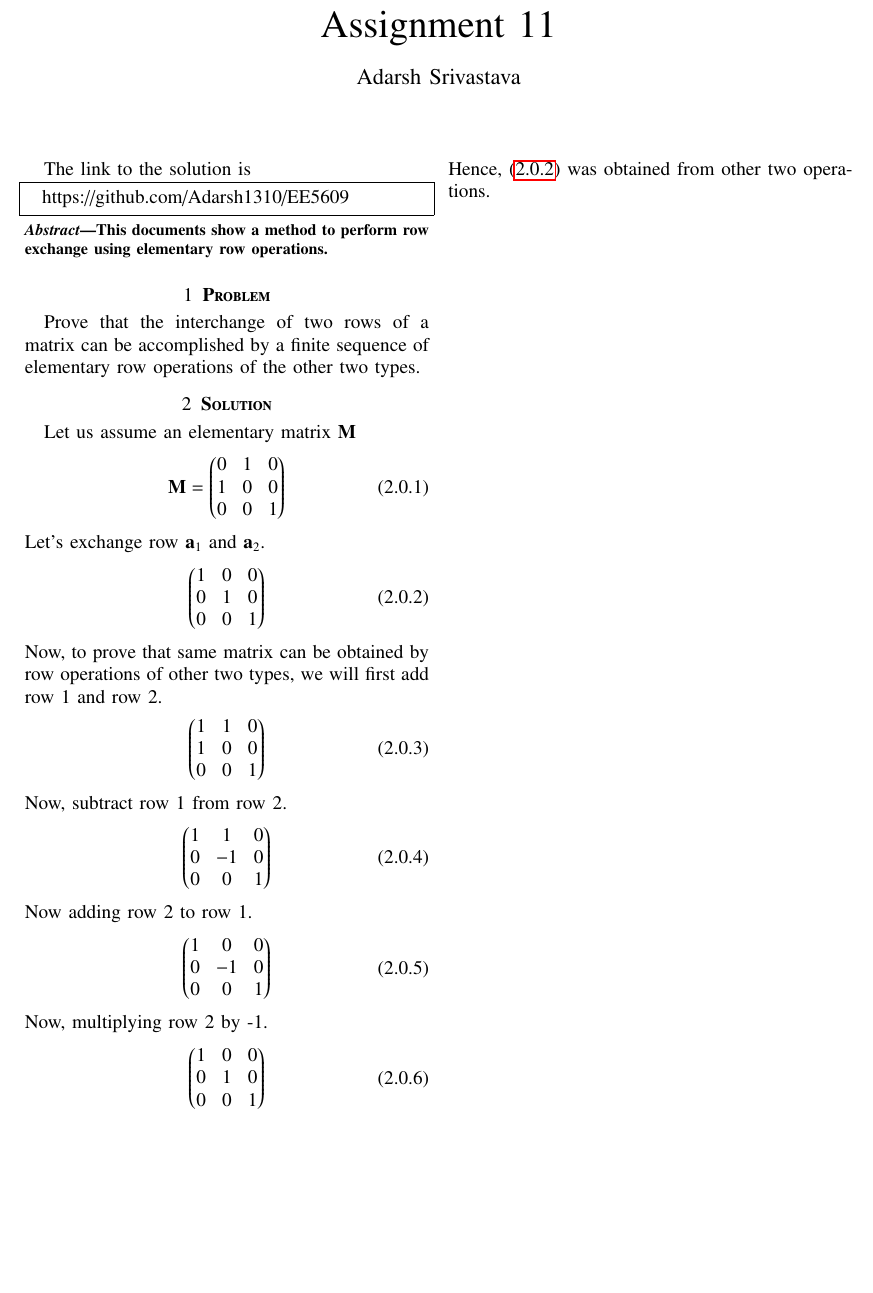
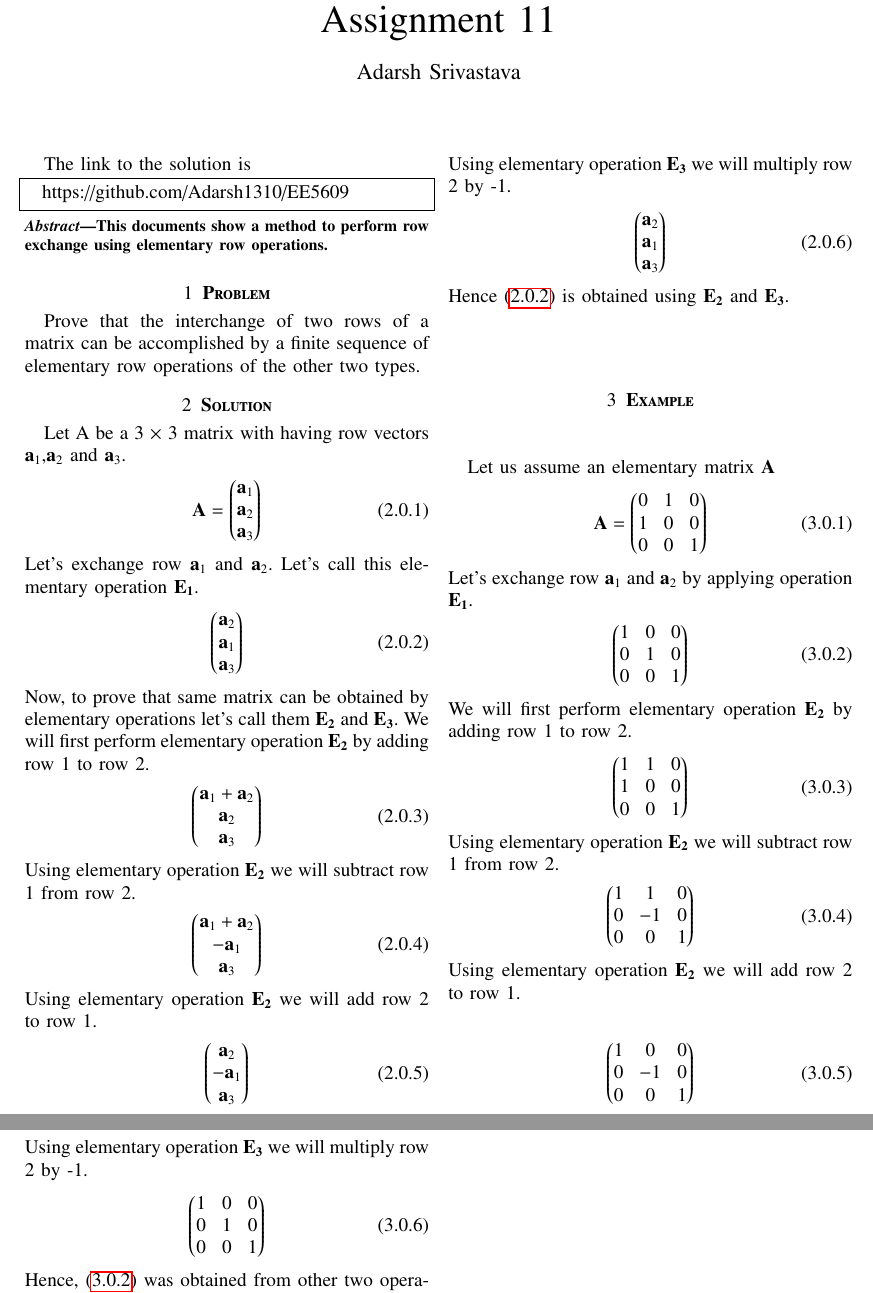
Before and after one commit to Adarsh1310/EE5609, a LaTeX problem sheet (Assignment_11/Assignment_11.tex): part of the page before the commit and two parts of pages 1 and 2 of 2 after it, the two joined at a grey line, cut so that both start at the same text, the shorter picture padded with empty space. Compiled offline with pdfLaTeX.

Commit message:
Add files via upload

```diff
--- a/Assignment_11/Assignment_11.tex
+++ b/Assignment_11/Assignment_11.tex
@@ -124,30 +124,56 @@
   \section{\textbf{Problem}}
 Prove that the interchange of two rows of a matrix can be accomplished by a finite sequence of elementary row operations of the other two types.
  \section{\textbf{Solution}}
- Let us assume an elementary  matrix $\vec{M}$
+ Let \vec{A} be a 3 $\times$ 3 matrix with having row vectors $\vec{a}_1$,$\vec{a}_2$ and $\vec{a}_3$.
  \begin{align}
- \vec{M}=\myvec{0&1&0\\1&0&0\\0&0&1}
+ \vec{A}=\myvec{\vec{a}_{1}\\\vec{a}_{2}\\\vec{a}_{3}}
+   \end{align}
+  Let's exchange row $\vec{a}_1$ and $\vec{a}_2$. Let's call this elementary operation $\bf{E}_1$.
+  \begin{align}
+\myvec{\vec{a}_2\\\vec{a}_1\\\vec{a}_3}\label{a}
   \end{align}
- Let's exchange row $\vec{a}_1$ and $\vec{a}_2$.
+  Now, to prove that same matrix can be obtained by elementary operations let's call them $\bf{E}_2$ and $\bf{E}_3$. We will first perform elementary operation $\bf{E}_2$ by adding row 1 to row 2.
+  \begin{align}
+  \myvec{\vec{a}_1+\vec{a}_2\\\vec{a}_2\\\vec{a}_3}
+  \end{align}
+  Using elementary operation $\bf{E}_2$ we will subtract row 1 from row 2.
+  \begin{align}
+  \myvec{\vec{a}_1+\vec{a}_2\\-\vec{a}_1\\\vec{a}_3}
+  \end{align}
+  Using elementary operation $\bf{E}_2$ we will add row 2 to row 1.
+   \begin{align}
+  \myvec{\vec{a}_2\\-\vec{a}_1\\\vec{a}_3}
+  \end{align}
+  Using elementary operation $\bf{E}_3$ we will multiply row 2 by -1.
+   \begin{align}
+  \myvec{\vec{a}_2\\\vec{a}_1\\\vec{a}_3}
+  \end{align}
+  Hence \eqref{a} is obtained using $\bf{E}_2$ and $\bf{E}_3$.
+  \section{\textbf{Example}}
+  Let us assume an elementary  matrix $\vec{A}$
  \begin{align}
-\myvec{1&0&0\\0&1&0\\0&0&1}\label{a}
+ \vec{A}=\myvec{0&1&0\\1&0&0\\0&0&1}
+  \end{align}
+ Let's exchange row $\vec{a}_1$ and $\vec{a}_2$ by applying operation $\bf{E}_1$.
+ \begin{align}
+\myvec{1&0&0\\0&1&0\\0&0&1}\label{B}
  \end{align}
- Now, to prove that same matrix can be obtained by row operations of other two types, we will first add row 1 and row 2.
+We will first perform elementary operation $\bf{E}_2$ by adding row 1 to row 2.
  \begin{align}
 \myvec{1&1&0\\1&0&0\\0&0&1}
  \end{align}
- Now, subtract row 1 from row 2.
+ Using elementary operation $\bf{E}_2$ we will subtract row 1 from row 2.
   \begin{align}
  \myvec{1&1&0\\0&-1&0\\0&0&1}
  \end{align}
- Now adding row 2 to row 1.
+ Using elementary operation $\bf{E}_2$ we will add row 2 to row 1.
+
  \begin{align}
  \myvec{1&0&0\\0&-1&0\\0&0&1}
  \end{align}
- Now, multiplying row 2 by -1.
+ Using elementary operation $\bf{E}_3$ we will multiply row 2 by -1.
  \begin{align}
 \myvec{1&0&0\\0&1&0\\0&0&1}
  \end{align}
- Hence, \eqref{a} was obtained from other two operations.
-
- \end{document}
+ Hence, \eqref{B} was obtained from other two operations.
+  \end{document}
```
Also changed, not shown: Assignment_11/Assignment_11.pdf.
